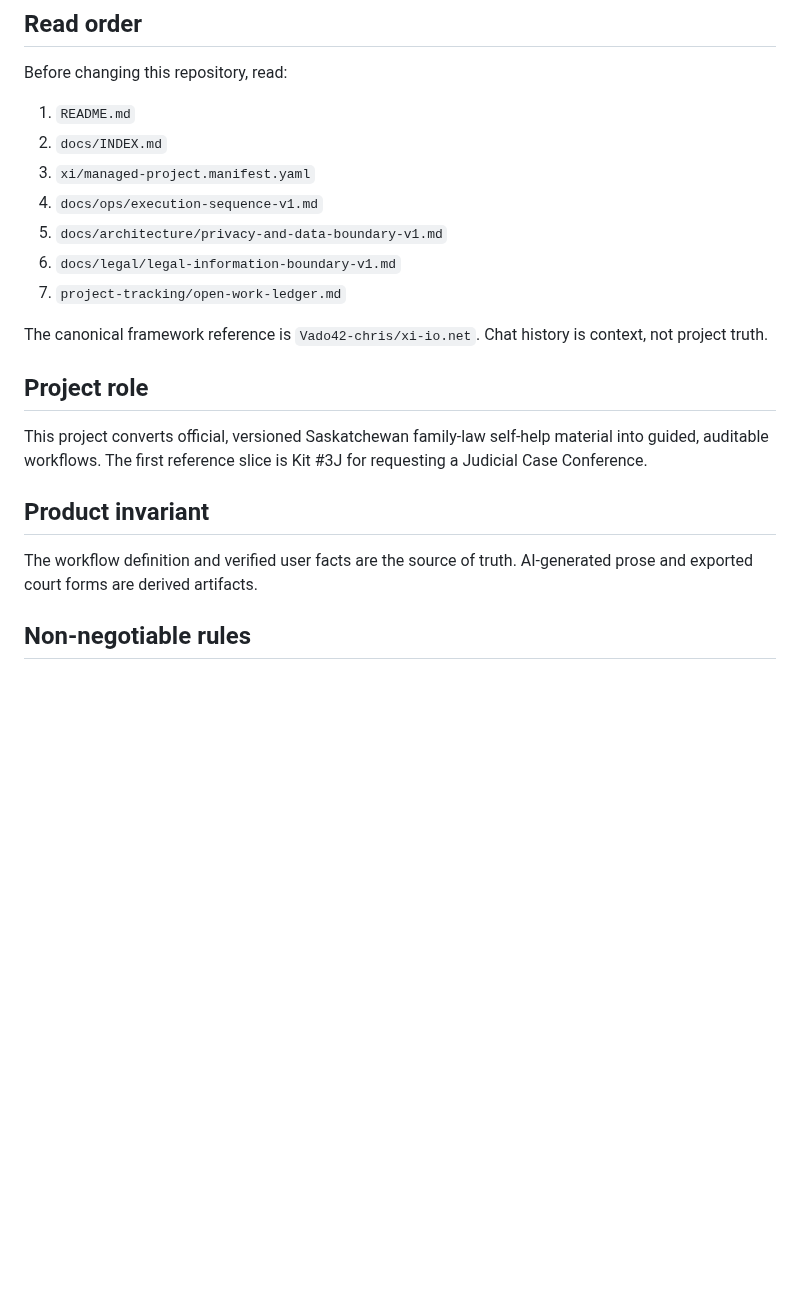
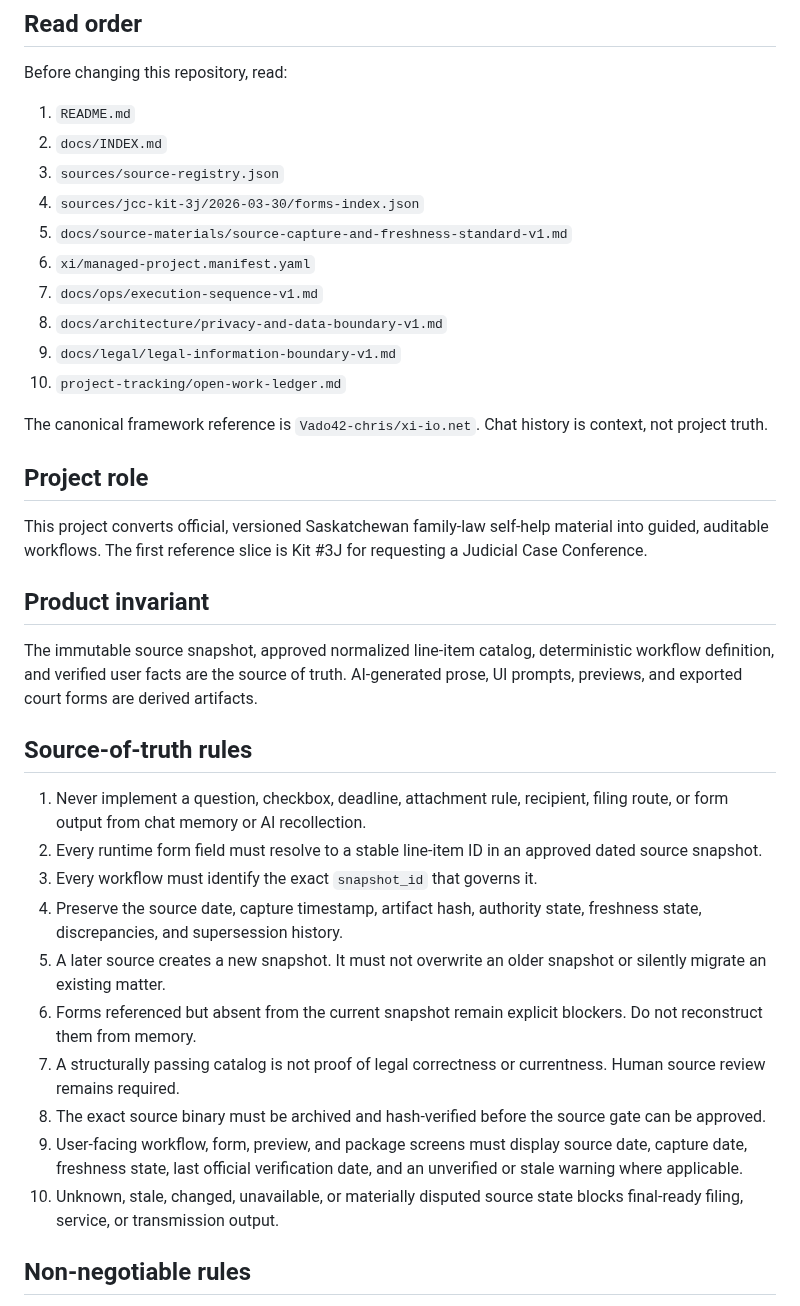
Before and after one commit to Vado42-chris/xi-io-Sask-Family-Law-Self-Help, a Markdown page: AGENTS.md, the part around one of its changes. Drawn GitHub-style; blank space fills up the shorter version.

Commit message:
docs(agents): make dated source catalogs binding

```diff
--- a/AGENTS.md
+++ b/AGENTS.md
@@ -6,11 +6,14 @@ Before changing this repository, read:
 
 1. `README.md`
 2. `docs/INDEX.md`
-3. `xi/managed-project.manifest.yaml`
-4. `docs/ops/execution-sequence-v1.md`
-5. `docs/architecture/privacy-and-data-boundary-v1.md`
-6. `docs/legal/legal-information-boundary-v1.md`
-7. `project-tracking/open-work-ledger.md`
+3. `sources/source-registry.json`
+4. `sources/jcc-kit-3j/2026-03-30/forms-index.json`
+5. `docs/source-materials/source-capture-and-freshness-standard-v1.md`
+6. `xi/managed-project.manifest.yaml`
+7. `docs/ops/execution-sequence-v1.md`
+8. `docs/architecture/privacy-and-data-boundary-v1.md`
+9. `docs/legal/legal-information-boundary-v1.md`
+10. `project-tracking/open-work-ledger.md`
 
 The canonical framework reference is `Vado42-chris/xi-io.net`. Chat history is context, not project truth.
 
@@ -20,7 +23,20 @@ This project converts official, versioned Saskatchewan family-law self-help mate
 
 ## Product invariant
 
-The workflow definition and verified user facts are the source of truth. AI-generated prose and exported court forms are derived artifacts.
+The immutable source snapshot, approved normalized line-item catalog, deterministic workflow definition, and verified user facts are the source of truth. AI-generated prose, UI prompts, previews, and exported court forms are derived artifacts.
+
+## Source-of-truth rules
+
+1. Never implement a question, checkbox, deadline, attachment rule, recipient, filing route, or form output from chat memory or AI recollection.
+2. Every runtime form field must resolve to a stable line-item ID in an approved dated source snapshot.
+3. Every workflow must identify the exact `snapshot_id` that governs it.
+4. Preserve the source date, capture timestamp, artifact hash, authority state, freshness state, discrepancies, and supersession history.
+5. A later source creates a new snapshot. It must not overwrite an older snapshot or silently migrate an existing matter.
+6. Forms referenced but absent from the current snapshot remain explicit blockers. Do not reconstruct them from memory.
+7. A structurally passing catalog is not proof of legal correctness or currentness. Human source review remains required.
+8. The exact source binary must be archived and hash-verified before the source gate can be approved.
+9. User-facing workflow, form, preview, and package screens must display source date, capture date, freshness state, last official verification date, and an unverified or stale warning where applicable.
+10. Unknown, stale, changed, unavailable, or materially disputed source state blocks final-ready filing, service, or transmission output.
 
 ## Non-negotiable rules
 
```
Also changed, not shown: other parts of AGENTS.md (+4 -3 lines).
